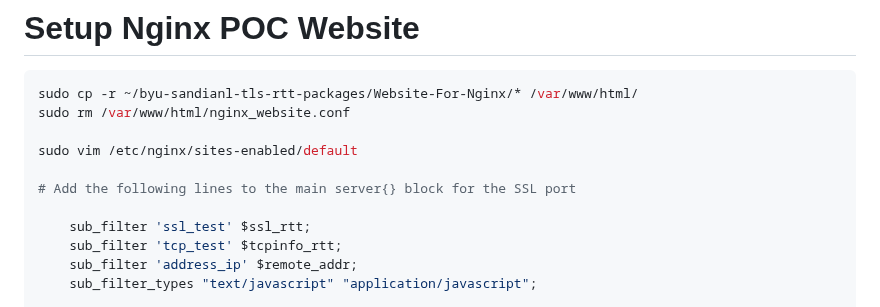
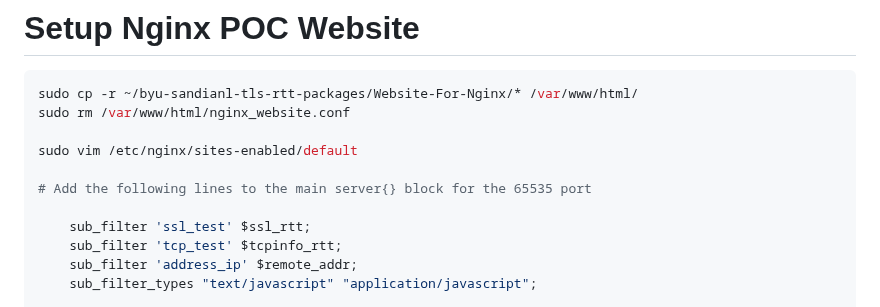
Before and after one commit to christensenjairus/byu-sandianl-tls-rtt-packages, a Markdown page: Full_Server_Setup.md, the part around the change. Rendered like a GitHub page.

```diff
--- a/Full_Server_Setup.md
+++ b/Full_Server_Setup.md
@@ -116,7 +116,7 @@ sudo rm /var/www/html/nginx_website.conf
 
 sudo vim /etc/nginx/sites-enabled/default
 
-# Add the following lines to the main server{} block for the SSL port
+# Add the following lines to the main server{} block for the 65535 port
 
     sub_filter 'ssl_test' $ssl_rtt;
     sub_filter 'tcp_test' $tcpinfo_rtt;
```
